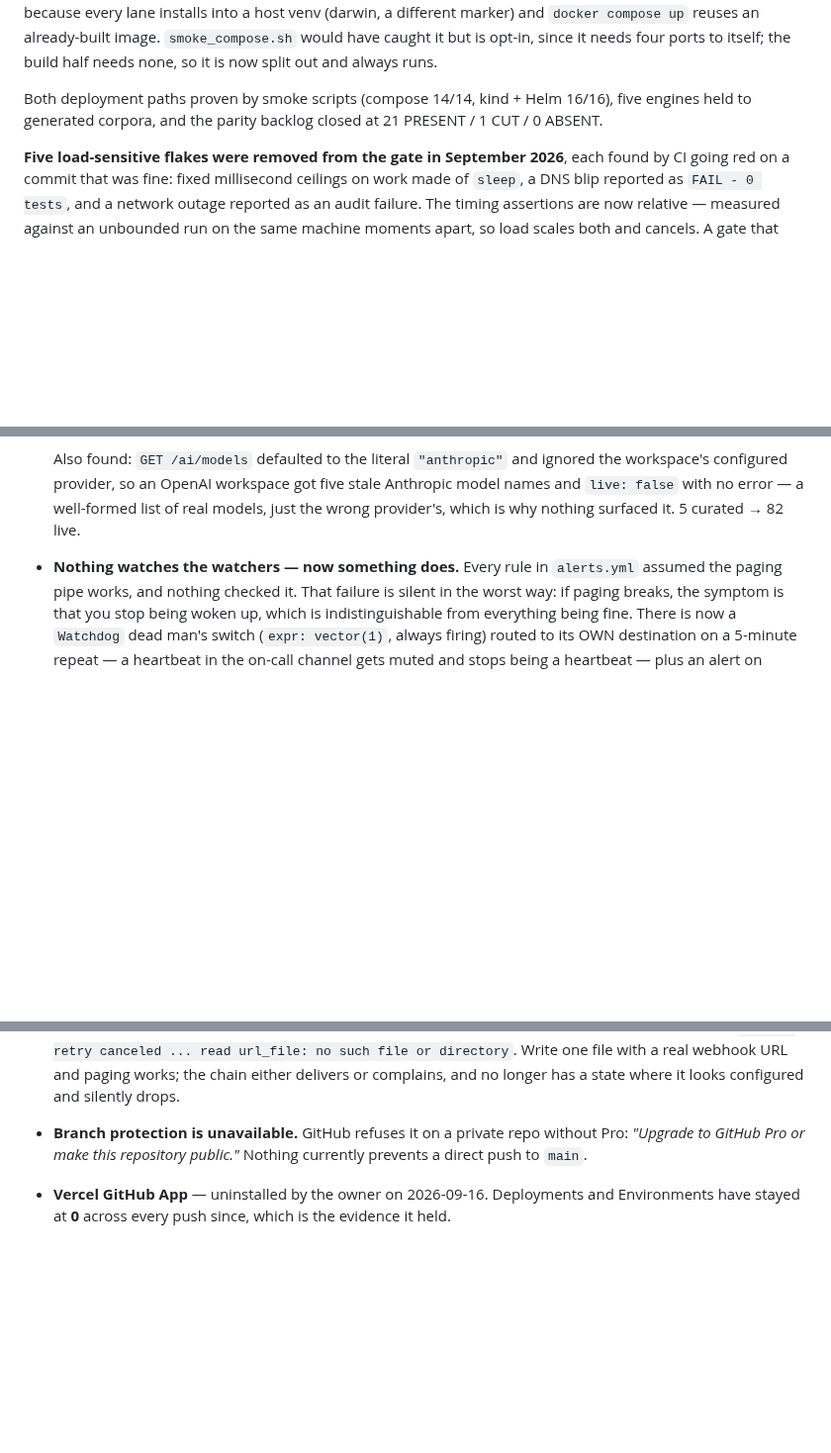
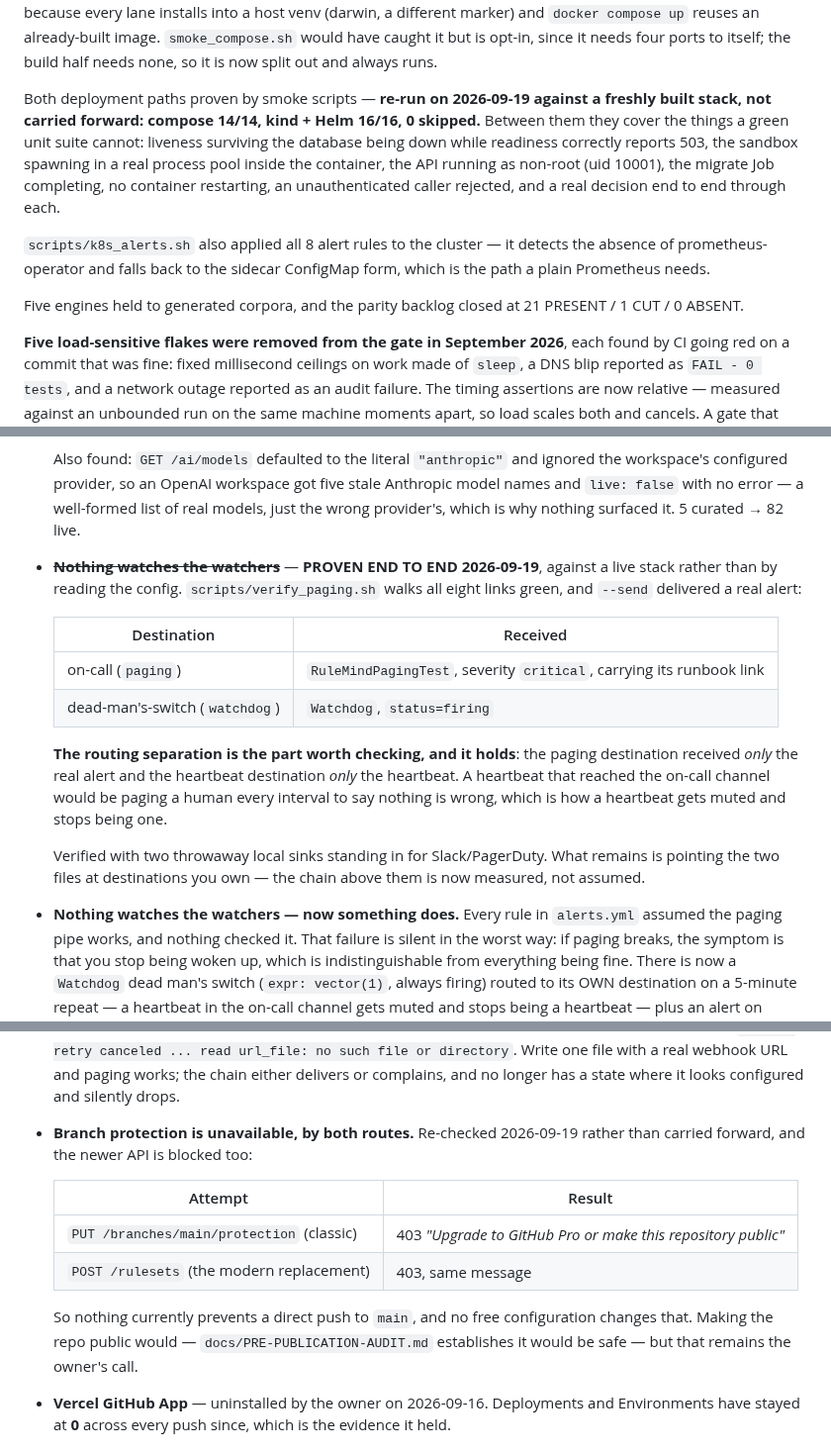
Before and after one commit to tanmayiift/rulemind-ai, a Markdown page: docs/PRODUCTION-READINESS.md, 3 parts joined by grey strips. Shown at 99% size. Drawn GitHub-style; blank space fills up the shorter version.

Commit message:
docs: Render is gone, paging is proven, and both deploy paths re-run [skip ci]
RENDER CLOSED. The owner deleted the account; both hostnames answer 404 with
`x-render-routing: no-server`, which is Render's own header for "no service is bound here".
That is the check worth recording, because this document already admits calling these services
dead once on the strength of a single timeout: a SLEEPING free-tier service answers 200 after a
cold start (52s, measured earlier the same day) and a STOPPED one answers 5xx. Only a deleted
one produces no-server.

PAGING PROVEN END TO END, against a live stack rather than by reading the config.
scripts/verify_paging.sh walks all eight links green and --send delivered a real alert carrying
its runbook link. The part worth checking is the ROUTING SEPARATION, and it holds: the on-call
destination received only RuleMindPagingTest, the dead-man's-switch destination only Watchdog.
A heartbeat arriving in the on-call channel would page a human every interval to say nothing is
wrong, which is how a heartbeat gets muted and stops being one. Verified with two throwaway
local sinks; what remains is pointing the two files at destinations you own.

BOTH DEPLOY PATHS RE-RUN today rather than carried forward: compose 14/14, kind + Helm 16/16.
k8s_alerts.sh applied all 8 rules to the cluster, correctly detecting no prometheus-operator and
falling back to the sidecar ConfigMap form.

BRANCH PROTECTION re-checked by BOTH routes, not assumed from the old note: classic
PUT /branches/main/protection and the modern POST /rulesets both return 403 "Upgrade to GitHub
Pro or make this repository public".

Co-Authored-By: Claude Opus 5 <noreply@anthropic.com>

```diff
--- a/docs/PRODUCTION-READINESS.md
+++ b/docs/PRODUCTION-READINESS.md
@@ -147,8 +147,19 @@ every lane installs into a host venv (darwin, a different marker) and `docker co
 an already-built image. `smoke_compose.sh` would have caught it but is opt-in, since it needs
 four ports to itself; the build half needs none, so it is now split out and always runs.
 
-Both deployment paths proven by smoke scripts (compose 14/14, kind + Helm 16/16), five engines
-held to generated corpora, and the parity backlog closed at 21 PRESENT / 1 CUT / 0 ABSENT.
+Both deployment paths proven by smoke scripts — **re-run on 2026-09-19 against a freshly built
+stack, not carried forward: compose 14/14, kind + Helm 16/16, 0 skipped.** Between them they
+cover the things a green unit suite cannot: liveness surviving the database being down while
+readiness correctly reports 503, the sandbox spawning in a real process pool inside the
+container, the API running as non-root (uid 10001), the migrate Job completing, no container
+restarting, an unauthenticated caller rejected, and a real decision end to end through each.
+
+`scripts/k8s_alerts.sh` also applied all 8 alert rules to the cluster — it detects the absence of
+prometheus-operator and falls back to the sidecar ConfigMap form, which is the path a plain
+Prometheus needs.
+
+Five engines held to generated corpora, and the parity backlog closed at 21 PRESENT / 1 CUT /
+0 ABSENT.
 
 **Five load-sensitive flakes were removed from the gate in September 2026**, each found by CI
 going red on a commit that was fine: fixed millisecond ceilings on work made of `sleep`, a DNS
@@ -413,6 +428,24 @@ hardware is a gate that gets disabled.
   workspace's configured provider, so an OpenAI workspace got five stale Anthropic model names
   and `live: false` with no error — a well-formed list of real models, just the wrong
   provider's, which is why nothing surfaced it. 5 curated → 82 live.
+
+- ~~**Nothing watches the watchers**~~ — **PROVEN END TO END 2026-09-19**, against a live stack
+  rather than by reading the config. `scripts/verify_paging.sh` walks all eight links green, and
+  `--send` delivered a real alert:
+
+  | Destination | Received |
+  |---|---|
+  | on-call (`paging`) | `RuleMindPagingTest`, severity `critical`, carrying its runbook link |
+  | dead-man's-switch (`watchdog`) | `Watchdog`, `status=firing` |
+
+  **The routing separation is the part worth checking, and it holds**: the paging destination
+  received *only* the real alert and the heartbeat destination *only* the heartbeat. A heartbeat
+  that reached the on-call channel would be paging a human every interval to say nothing is
+  wrong, which is how a heartbeat gets muted and stops being one.
+
+  Verified with two throwaway local sinks standing in for Slack/PagerDuty. What remains is
+  pointing the two files at destinations you own — the chain above them is now measured, not
+  assumed.
 
 - **Nothing watches the watchers — now something does.** Every rule in `alerts.yml` assumed the
   paging pipe works, and nothing checked it. That failure is silent in the worst way: if paging
@@ -439,9 +472,17 @@ hardware is a gate that gets disabled.
   with a real webhook URL and paging works; the chain either delivers or complains, and no
   longer has a state where it looks configured and silently drops.
 
-- **Branch protection is unavailable.** GitHub refuses it on a private repo without Pro:
-  *"Upgrade to GitHub Pro or make this repository public."* Nothing currently prevents a direct
-  push to `main`.
+- **Branch protection is unavailable, by both routes.** Re-checked 2026-09-19 rather than
+  carried forward, and the newer API is blocked too:
+
+  | Attempt | Result |
+  |---|---|
+  | `PUT /branches/main/protection` (classic) | 403 *"Upgrade to GitHub Pro or make this repository public"* |
+  | `POST /rulesets` (the modern replacement) | 403, same message |
+
+  So nothing currently prevents a direct push to `main`, and no free configuration changes that.
+  Making the repo public would — `docs/PRE-PUBLICATION-AUDIT.md` establishes it would be safe —
+  but that remains the owner's call.
 
 - **Vercel GitHub App** — uninstalled by the owner on 2026-09-16. Deployments and Environments
   have stayed at **0** across every push since, which is the evidence it held.
```
Also changed, not shown: other parts of docs/PRODUCTION-READINESS.md (+7 -3 lines).
